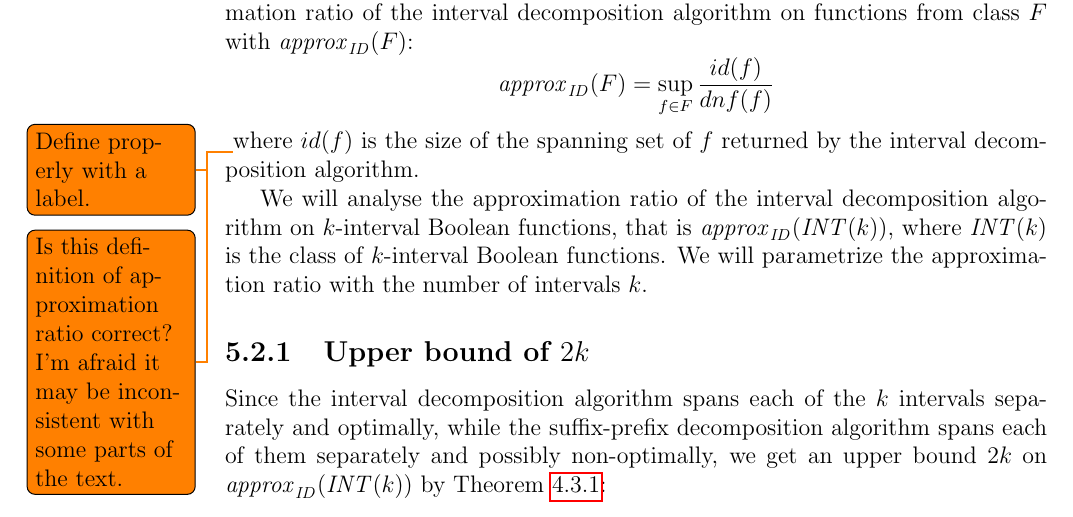
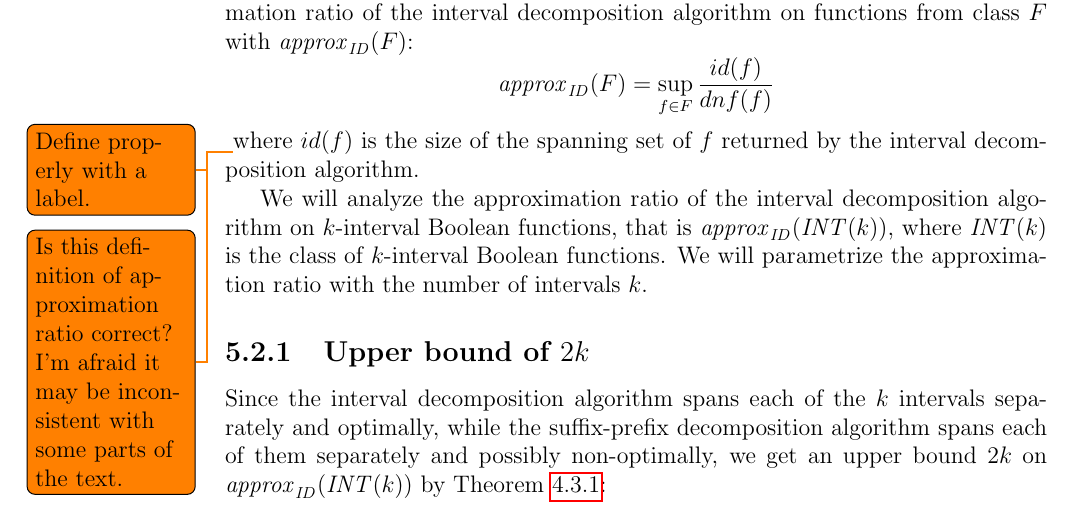
Before and after one commit to filipbartek/ibf, a LaTeX thesis (thesis.tex, which reads thesis/betterapprox.tex): part of page 35 of 51, cut so that both start at the same text. Compiled offline with pdfLaTeX.

Commit message:
analyze > analyse

```diff
--- a/thesis/betterapprox.tex
+++ b/thesis/betterapprox.tex
@@ -95,7 +95,7 @@ I'm afraid it may be inconsistent with some parts of the text.}
 where $id(f)$ is the size of the spanning set of $f$
 returned by the interval decomposition algorithm.
 
-We will analyse the approximation ratio
+We will analyze the approximation ratio
 of the interval decomposition algorithm
 on $k$-interval Boolean functions,
 that is $\approxidintk$,
```
